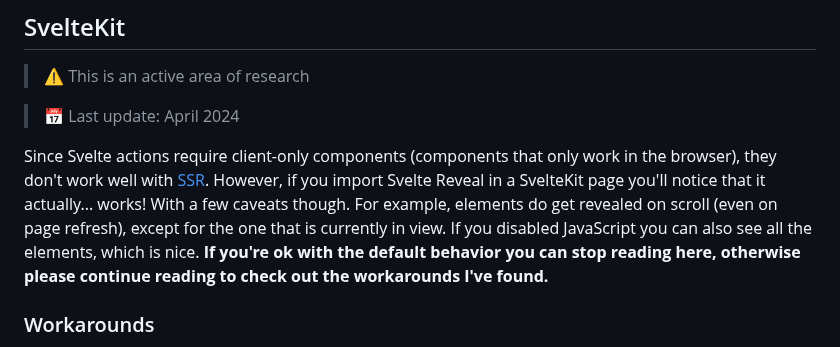
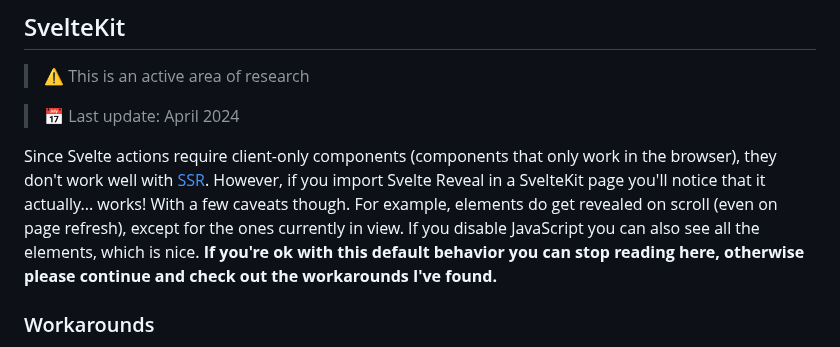
Before and after one commit to DaveKeehl/svelte-reveal, a Markdown page: packages/svelte-reveal/README.md, the part around the change. Rendered like a GitHub page.

```diff
--- a/packages/svelte-reveal/README.md
+++ b/packages/svelte-reveal/README.md
@@ -108,7 +108,7 @@ Instead, I decided to use Svelte [actions](https://svelte.dev/docs#template-synt
 
 > 📅 Last update: April 2024
 
-Since Svelte actions require client-only components (components that only work in the browser), they don't work well with [SSR](https://kit.svelte.dev/docs/page-options#ssr). However, if you import Svelte Reveal in a SvelteKit page you'll notice that it actually... works! With a few caveats though. For example, elements do get revealed on scroll (even on page refresh), except for the one that is currently in view. If you disabled JavaScript you can also see all the elements, which is nice. **If you're ok with the default behavior you can stop reading here, otherwise please continue reading to check out the workarounds I've found.**
+Since Svelte actions require client-only components (components that only work in the browser), they don't work well with [SSR](https://kit.svelte.dev/docs/page-options#ssr). However, if you import Svelte Reveal in a SvelteKit page you'll notice that it actually... works! With a few caveats though. For example, elements do get revealed on scroll (even on page refresh), except for the ones currently in view. If you disable JavaScript you can also see all the elements, which is nice. **If you're ok with this default behavior you can stop reading here, otherwise please continue and check out the workarounds I've found.**
 
 ### Workarounds
 
```
